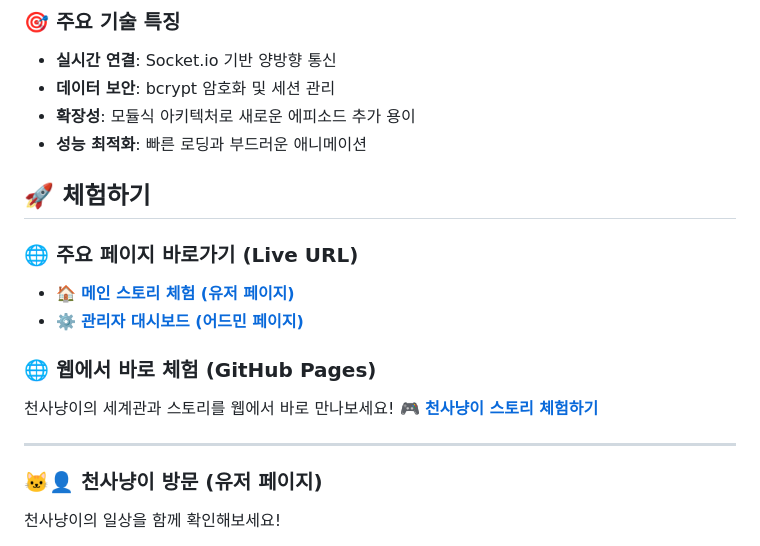
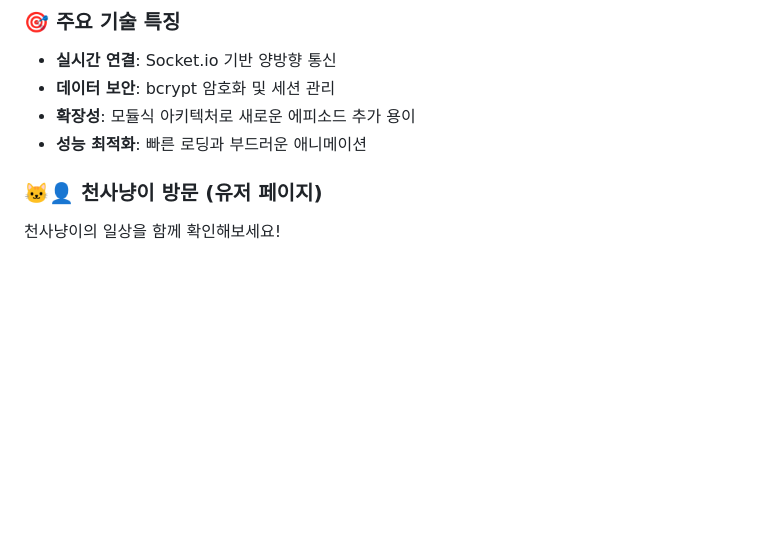
Before and after one commit to srunaic/Virtual-Server---Test, a Markdown page: README.md, the part around the change. Rendered like a GitHub page; blank space fills up the shorter version.

Commit message:
Remove demo links from README
Removed sections for live demo links and GitHub Pages.

```diff
--- a/README.md
+++ b/README.md
@@ -108,18 +108,6 @@
 - **데이터 보안**: bcrypt 암호화 및 세션 관리
 - **확장성**: 모듈식 아키텍처로 새로운 에피소드 추가 용이
 - **성능 최적화**: 빠른 로딩과 부드러운 애니메이션
-
-## 🚀 체험하기
-
-### 🌐 주요 페이지 바로가기 (Live URL)
-- [🏠 **메인 스토리 체험 (유저 페이지)**](https://srunaic.github.io/Virtual-Server---Test/index.html)
-- [⚙️ **관리자 대시보드 (어드민 페이지)**](https://srunaic.github.io/Virtual-Server---Test/admin.html)
-
-### 🌐 웹에서 바로 체험 (GitHub Pages)
-천사냥이의 세계관과 스토리를 웹에서 바로 만나보세요!
-**[🎮 천사냥이 스토리 체험하기](https://srunaic.github.io/Virtual-Server---Test/)**
-
----
 
 ### 🐱‍👤 천사냥이 방문 (유저 페이지)
 천사냥이의 일상을 함께 확인해보세요!
```
